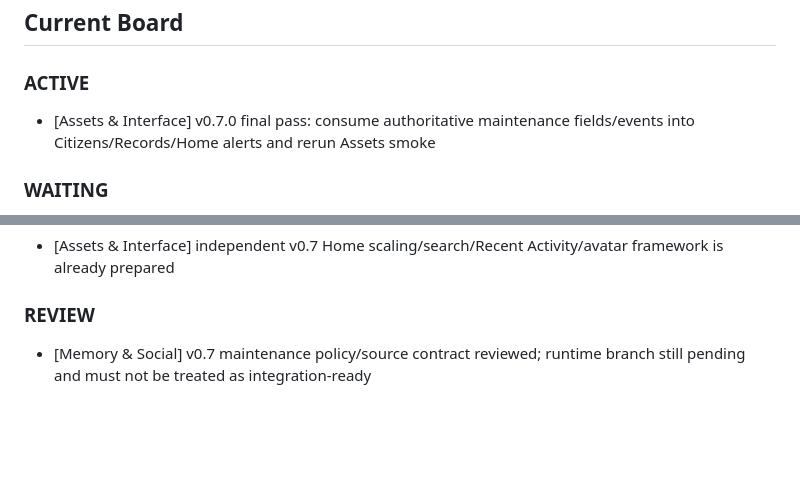
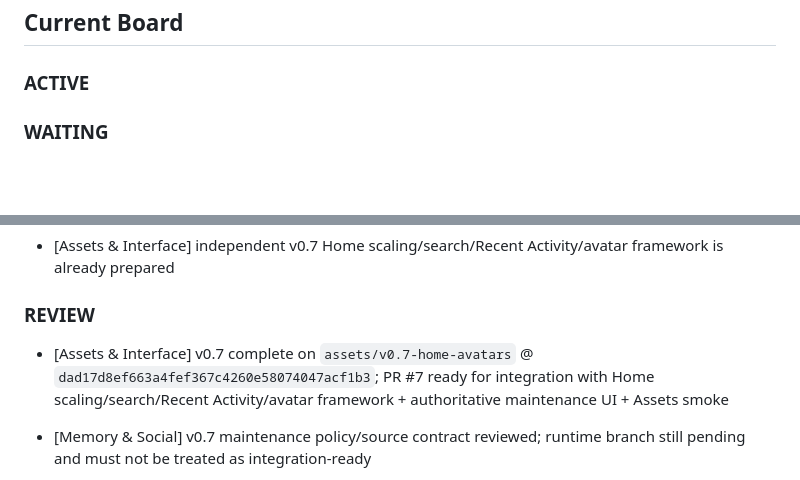
Before and after one commit to N7-Spectres/agent-city-updates, a Markdown page: docs/departments/COORDINATION.md, 2 parts joined by grey strips. Drawn GitHub-style; blank space fills up the shorter version.

Commit message:
Coordination: move completed Assets v0.7 to review

```diff
--- a/docs/departments/COORDINATION.md
+++ b/docs/departments/COORDINATION.md
@@ -16,7 +16,6 @@ This file is the shared project task board.
 
 ### ACTIVE
 
-- [Assets & Interface] v0.7.0 final pass: consume authoritative maintenance fields/events into Citizens/Records/Home alerts and rerun Assets smoke
 
 ### WAITING
 
@@ -34,6 +33,8 @@ This file is the shared project task board.
 - [Assets & Interface] independent v0.7 Home scaling/search/Recent Activity/avatar framework is already prepared
 
 ### REVIEW
+
+- [Assets & Interface] v0.7 complete on `assets/v0.7-home-avatars` @ `dad17d8ef663a4fef367c4260e58074047acf1b3`; PR #7 ready for integration with Home scaling/search/Recent Activity/avatar framework + authoritative maintenance UI + Assets smoke
 
 - [Memory & Social] v0.7 maintenance policy/source contract reviewed; runtime branch still pending and must not be treated as integration-ready
 
```
